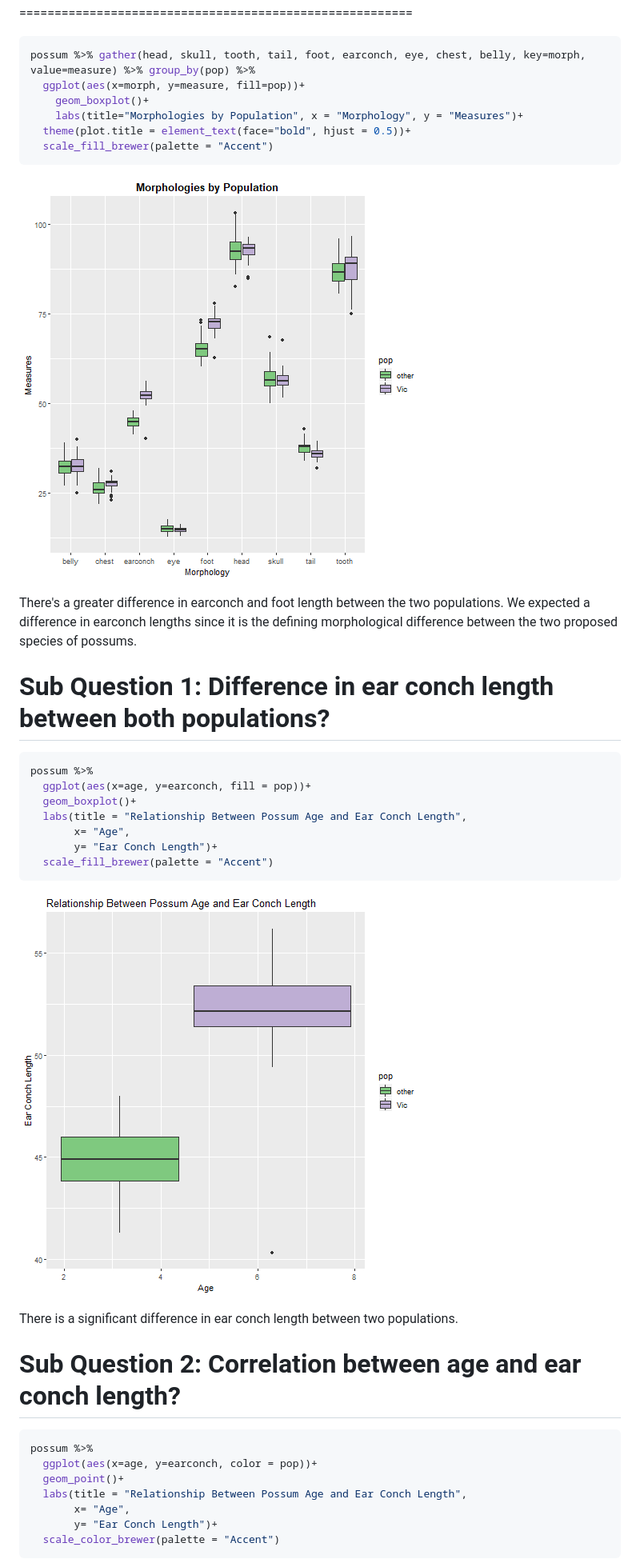
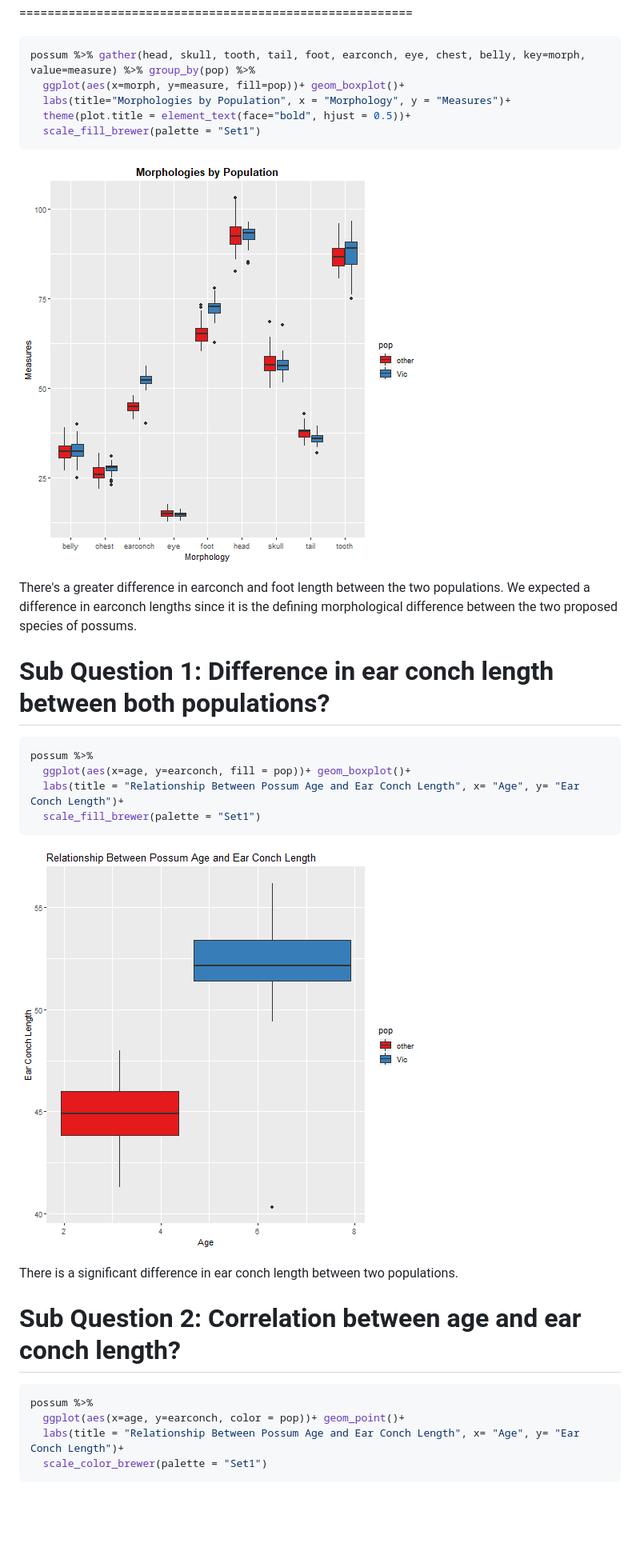
Before and after one commit to FRS417-DataScienceBiologists/Bird-Migration-Data, a Markdown page: possum_presentation.md, the part around the change printed below. Shown: that part at 80% size. GitHub-like rendering; pictures changed too: possum_presentation-figure/unnamed-chunk-8-1.png, possum_presentation-figure/unnamed-chunk-9-1.png; blank space fills up the shorter version.

````diff
--- a/possum_presentation.md
+++ b/possum_presentation.md
@@ -205,11 +184,10 @@ Is there a difference in possum morphology between populations in Victoria (the
 
 ```r
 possum %>% gather(head, skull, tooth, tail, foot, earconch, eye, chest, belly, key=morph, value=measure) %>% group_by(pop) %>%
-  ggplot(aes(x=morph, y=measure, fill=pop))+
-    geom_boxplot()+
-    labs(title="Morphologies by Population", x = "Morphology", y = "Measures")+
+  ggplot(aes(x=morph, y=measure, fill=pop))+ geom_boxplot()+
+  labs(title="Morphologies by Population", x = "Morphology", y = "Measures")+
   theme(plot.title = element_text(face="bold", hjust = 0.5))+
-  scale_fill_brewer(palette = "Accent")
+  scale_fill_brewer(palette = "Set1")
 ```
 
 ![plot of chunk unnamed-chunk-8](possum_presentation-figure/unnamed-chunk-8-1.png)
@@ -221,12 +199,9 @@ Sub Question 1: Difference in ear conch length between both populations?
 
 ```r
 possum %>%
-  ggplot(aes(x=age, y=earconch, fill = pop))+
-  geom_boxplot()+
-  labs(title = "Relationship Between Possum Age and Ear Conch Length",
-       x= "Age",
-       y= "Ear Conch Length")+
-  scale_fill_brewer(palette = "Accent")
+  ggplot(aes(x=age, y=earconch, fill = pop))+ geom_boxplot()+
+  labs(title = "Relationship Between Possum Age and Ear Conch Length", x= "Age", y= "Ear Conch Length")+
+  scale_fill_brewer(palette = "Set1")
 ```
 
 ![plot of chunk unnamed-chunk-9](possum_presentation-figure/unnamed-chunk-9-1.png)
@@ -238,12 +213,9 @@ Sub Question 2: Correlation between age and ear conch length?
 
 ```r
 possum %>%
-  ggplot(aes(x=age, y=earconch, color = pop))+
-  geom_point()+
-  labs(title = "Relationship Between Possum Age and Ear Conch Length",
-       x= "Age",
-       y= "Ear Conch Length")+
-  scale_color_brewer(palette = "Accent")
+  ggplot(aes(x=age, y=earconch, color = pop))+ geom_point()+
+  labs(title = "Relationship Between Possum Age and Ear Conch Length", x= "Age", y= "Ear Conch Length")+
+  scale_color_brewer(palette = "Set1")
 ```
 
 ![plot of chunk unnamed-chunk-10](possum_presentation-figure/unnamed-chunk-10-1.png)
````
Also changed, not shown: other parts of possum_presentation.md (+16 -53 lines), possum_presentation-figure/unnamed-chunk-10-1.png, possum_presentation-figure/unnamed-chunk-11-1.png, possum_presentation-figure/unnamed-chunk-14-1.png, 1 other file.
